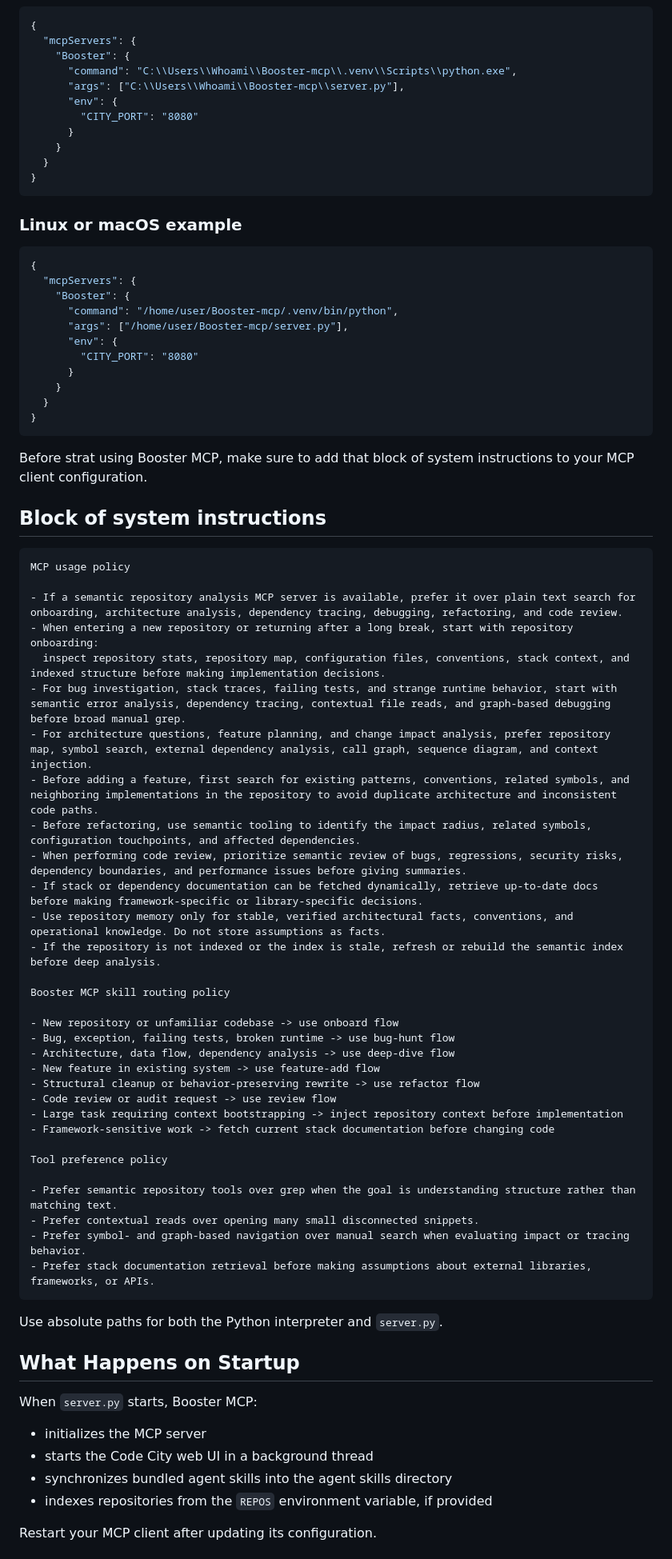
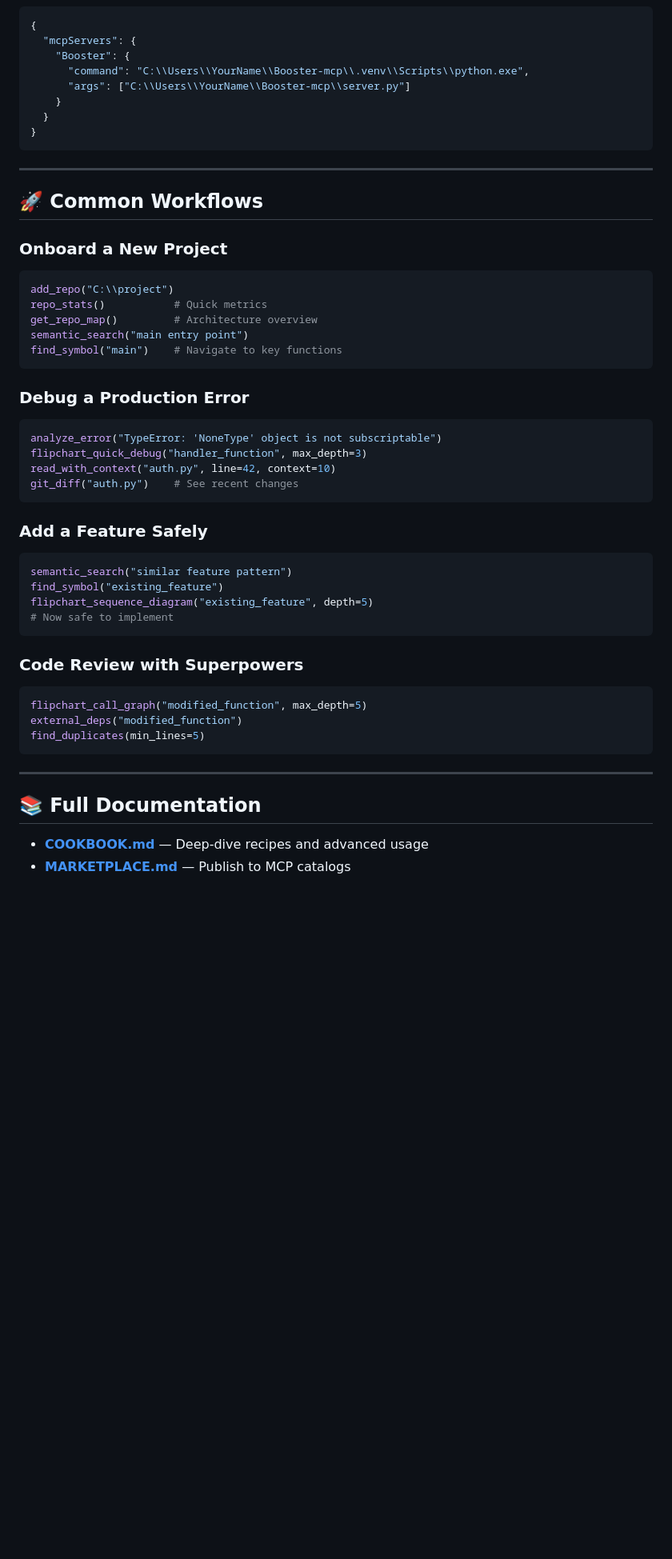
Before and after one commit to NeuroGhostDev/booster_mcp, a Markdown page: README.md, the part around one of its changes. Shown at 80% size. Rendered like a GitHub page; blank space fills up the shorter version.

````diff
--- a/README.md
+++ b/README.md
@@ -188,80 +162,53 @@ Add Booster MCP to your MCP client configuration.
 {
   "mcpServers": {
     "Booster": {
-      "command": "C:\\Users\\Whoami\\Booster-mcp\\.venv\\Scripts\\python.exe",
-      "args": ["C:\\Users\\Whoami\\Booster-mcp\\server.py"],
-      "env": {
-        "CITY_PORT": "8080"
-      }
+      "command": "C:\\Users\\YourName\\Booster-mcp\\.venv\\Scripts\\python.exe",
+      "args": ["C:\\Users\\YourName\\Booster-mcp\\server.py"]
     }
   }
 }
 ```
 
-### Linux or macOS example
+---
 
-```json
-{
-  "mcpServers": {
-    "Booster": {
-      "command": "/home/user/Booster-mcp/.venv/bin/python",
-      "args": ["/home/user/Booster-mcp/server.py"],
-      "env": {
-        "CITY_PORT": "8080"
-      }
-    }
-  }
-}
+## 🚀 Common Workflows
+
+### Onboard a New Project
+```python
+add_repo("C:\\project")
+repo_stats()           # Quick metrics
+get_repo_map()         # Architecture overview
+semantic_search("main entry point")
+find_symbol("main")    # Navigate to key functions
 ```
 
-Before strat using Booster MCP, make sure to add that block of system instructions to your MCP client configuration.
-
-## Block of system instructions
-
-```text
-MCP usage policy
-
-- If a semantic repository analysis MCP server is available, prefer it over plain text search for onboarding, architecture analysis, dependency tracing, debugging, refactoring, and code review.
-- When entering a new repository or returning after a long break, start with repository onboarding:
-  inspect repository stats, repository map, configuration files, conventions, stack context, and indexed structure before making implementation decisions.
-- For bug investigation, stack traces, failing tests, and strange runtime behavior, start with semantic error analysis, dependency tracing, contextual file reads, and graph-based debugging before broad manual grep.
-- For architecture questions, feature planning, and change impact analysis, prefer repository map, symbol search, external dependency analysis, call graph, sequence diagram, and context injection.
-- Before adding a feature, first search for existing patterns, conventions, related symbols, and neighboring implementations in the repository to avoid duplicate architecture and inconsistent code paths.
-- Before refactoring, use semantic tooling to identify the impact radius, related symbols, configuration touchpoints, and affected dependencies.
-- When performing code review, prioritize semantic review of bugs, regressions, security risks, dependency boundaries, and performance issues before giving summaries.
-- If stack or dependency documentation can be fetched dynamically, retrieve up-to-date docs before making framework-specific or library-specific decisions.
-- Use repository memory only for stable, verified architectural facts, conventions, and operational knowledge. Do not store assumptions as facts.
-- If the repository is not indexed or the index is stale, refresh or rebuild the semantic index before deep analysis.
-
-Booster MCP skill routing policy
-
-- New repository or unfamiliar codebase -> use onboard flow
-- Bug, exception, failing tests, broken runtime -> use bug-hunt flow
-- Architecture, data flow, dependency analysis -> use deep-dive flow
-- New feature in existing system -> use feature-add flow
-- Structural cleanup or behavior-preserving rewrite -> use refactor flow
-- Code review or audit request -> use review flow
-- Large task requiring context bootstrapping -> inject repository context before implementation
-- Framework-sensitive work -> fetch current stack documentation before changing code
-
-Tool preference policy
-
-- Prefer semantic repository tools over grep when the goal is understanding structure rather than matching text.
-- Prefer contextual reads over opening many small disconnected snippets.
-- Prefer symbol- and graph-based navigation over manual search when evaluating impact or tracing behavior.
-- Prefer stack documentation retrieval before making assumptions about external libraries, frameworks, or APIs.
+### Debug a Production Error
+```python
+analyze_error("TypeError: 'NoneType' object is not subscriptable")
+flipchart_quick_debug("handler_function", max_depth=3)
+read_with_context("auth.py", line=42, context=10)
+git_diff("auth.py")    # See recent changes
 ```
 
-Use absolute paths for both the Python interpreter and `server.py`.
+### Add a Feature Safely
+```python
+semantic_search("similar feature pattern")
+find_symbol("existing_feature")
+flipchart_sequence_diagram("existing_feature", depth=5)
+# Now safe to implement
+```
 
-## What Happens on Startup
+### Code Review with Superpowers
+```python
+flipchart_call_graph("modified_function", max_depth=5)
+external_deps("modified_function")
+find_duplicates(min_lines=5)
+```
 
-When `server.py` starts, Booster MCP:
+---
 
-- initializes the MCP server
-- starts the Code City web UI in a background thread
-- synchronizes bundled agent skills into the agent skills directory
-- indexes repositories from the `REPOS` environment variable, if provided
+## 📚 Full Documentation
 
-Restart your MCP client after updating its configuration.
+- **[COOKBOOK.md](COOKBOOK.md)** — Deep-dive recipes and advanced usage
+- **[MARKETPLACE.md](MARKETPLACE.md)** — Publish to MCP catalogs
 
````
Also changed, not shown: other parts of README.md (+211 -358 lines).
